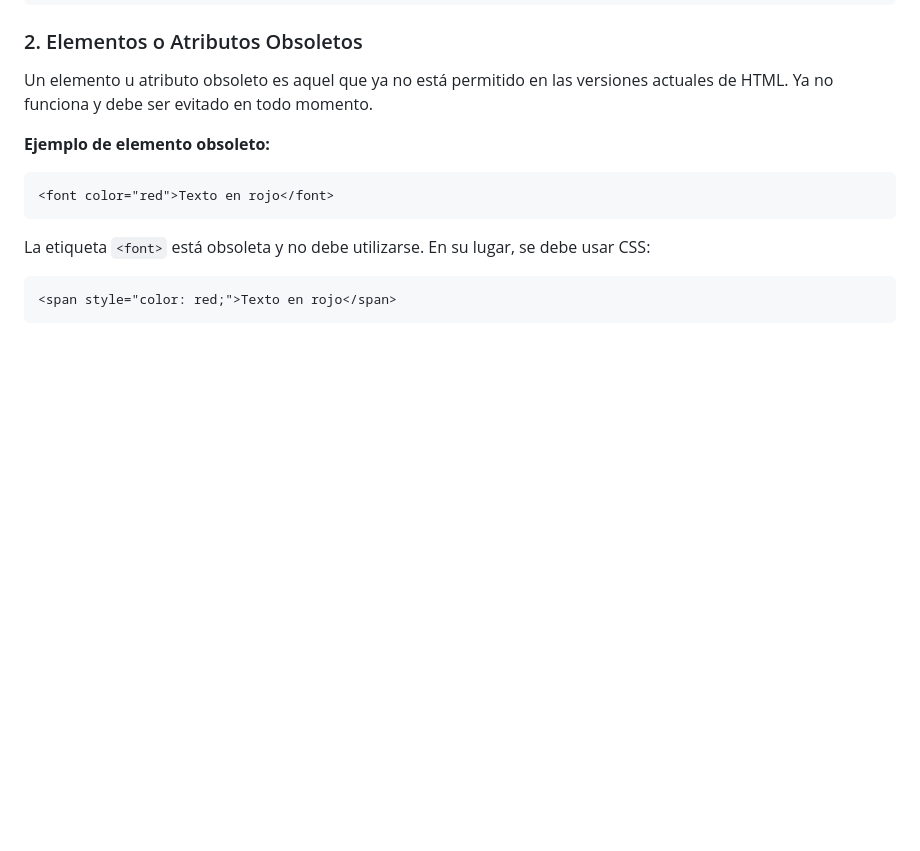
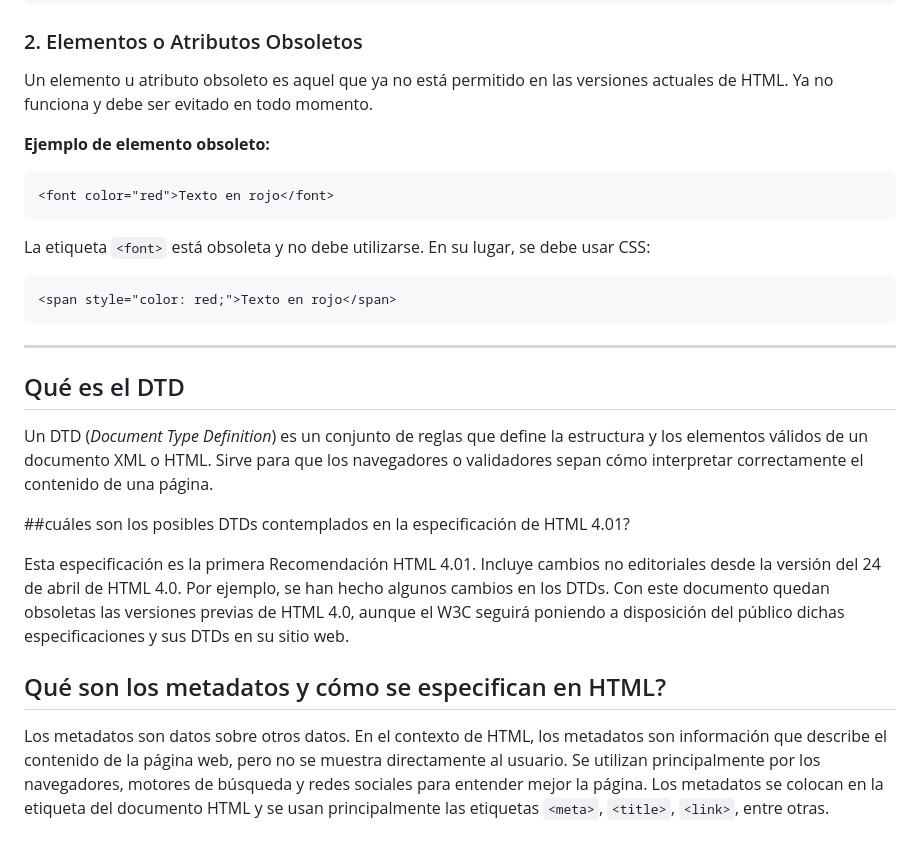
Before and after one commit to MatiasFerullo/Entornos_G04_2025, a Markdown page: Practica HTML/Ejercitación 1.md, the part around the change. Drawn GitHub-style; blank space fills up the shorter version.

````diff
--- a/Practica HTML/Ejercitación 1.md
+++ b/Practica HTML/Ejercitación 1.md
@@ -72,3 +72,16 @@ La etiqueta `<font>` está obsoleta y no debe utilizarse. En su lugar, se debe u
 ```html
 <span style="color: red;">Texto en rojo</span>
 ```
+---
+
+## Qué es el DTD
+
+Un DTD (*Document Type Definition*) es un conjunto de reglas que define la estructura y los elementos válidos de un documento XML o HTML. Sirve para que los navegadores o validadores sepan cómo interpretar correctamente el contenido de una página.
+
+##cuáles son los posibles DTDs contemplados en la especificación de HTML 4.01?
+
+Esta especificación es la primera Recomendación HTML 4.01. Incluye cambios no editoriales desde la versión del 24 de abril de HTML 4.0. Por ejemplo, se han hecho algunos cambios en los DTDs. Con este documento quedan obsoletas las versiones previas de HTML 4.0, aunque el W3C seguirá poniendo a disposición del público dichas especificaciones y sus DTDs en su sitio web.
+
+## Qué son los metadatos y cómo se especifican en HTML?
+Los metadatos son datos sobre otros datos. En el contexto de HTML, los metadatos son información que describe el contenido de la página web, pero no se muestra directamente al usuario. Se utilizan principalmente por los navegadores, motores de búsqueda y redes sociales para entender mejor la página.
+Los metadatos se colocan en la etiqueta <head> del documento HTML y se usan principalmente las etiquetas `<meta>`, `<title>`, `<link>`, entre otras.
````
